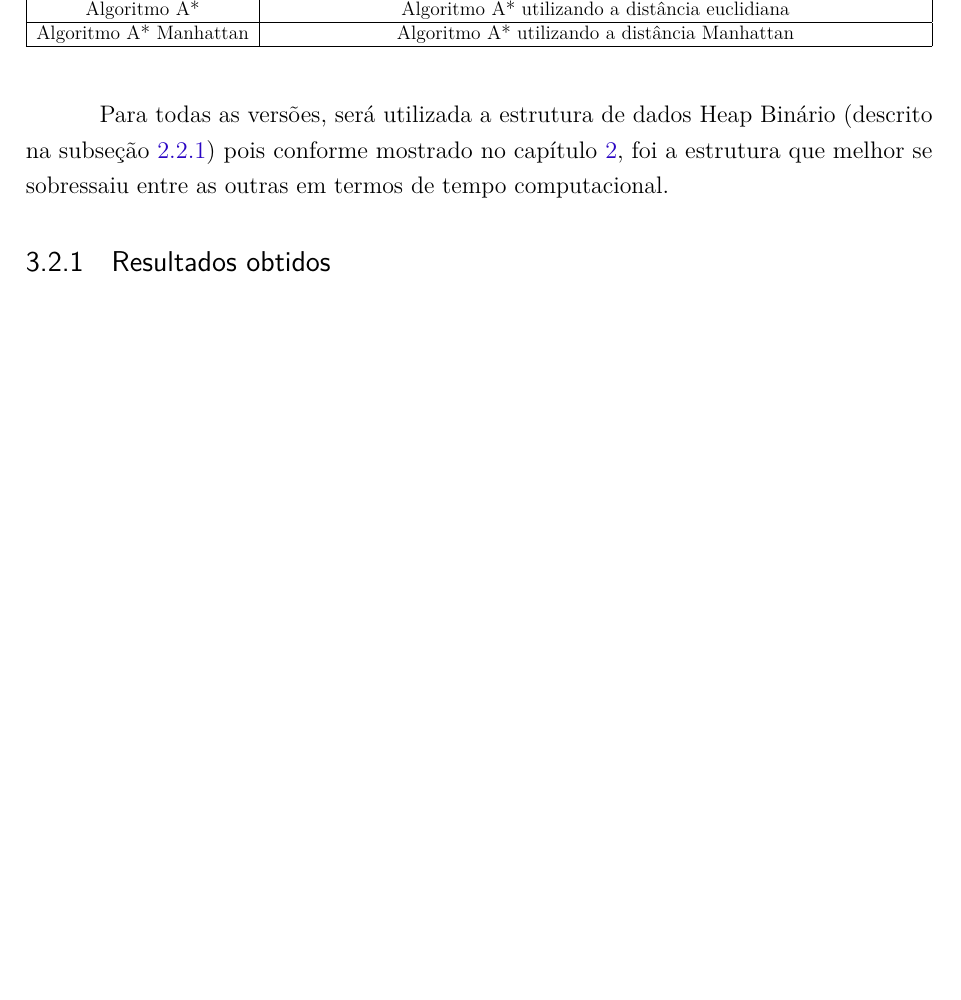
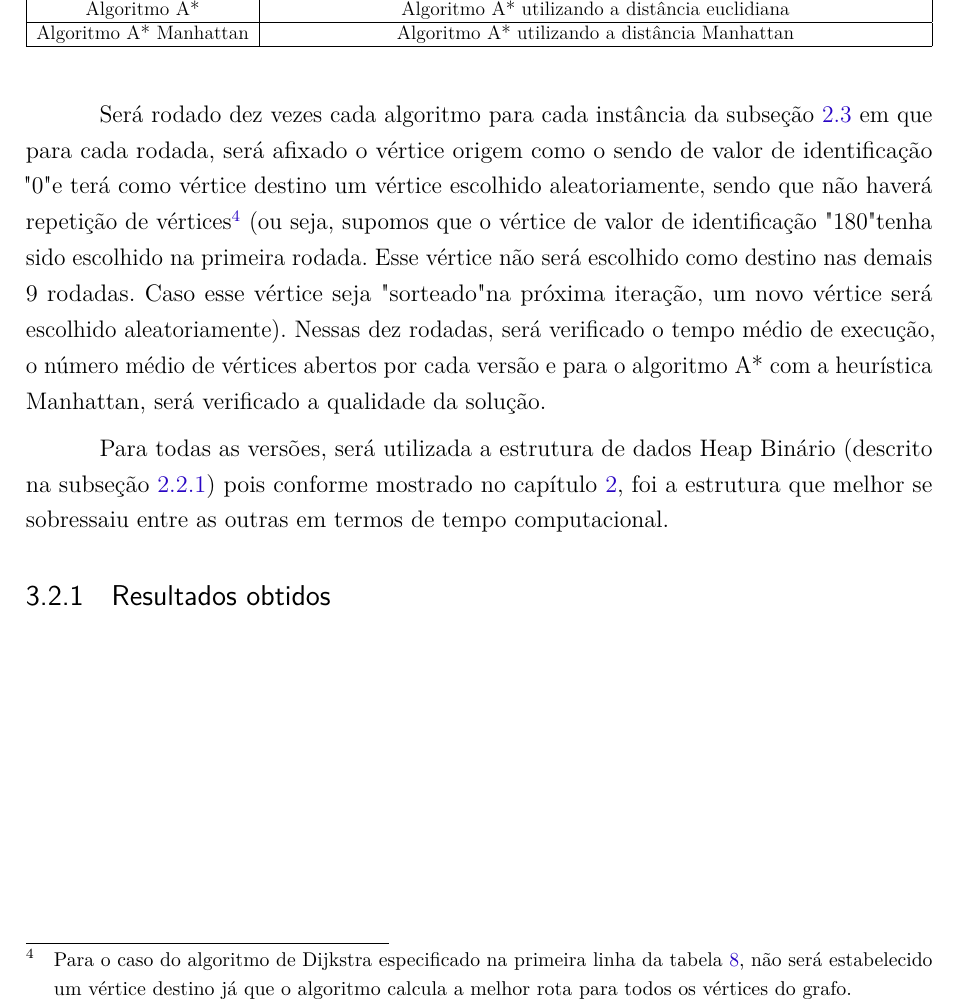
Before and after one commit to pedrohbh/PG-Dissertacao, a LaTeX thesis (Academia/PG.tex, which reads Academia/capitulos/ch3-aestrela.tex): part of page 33 of 37, cut so that both start at the same text, the shorter picture padded with empty space. Compiled offline with pdfLaTeX.

Commit message:
Backup XXXIX

```diff
--- a/Academia/capitulos/ch3-aestrela.tex
+++ b/Academia/capitulos/ch3-aestrela.tex
@@ -119,6 +119,8 @@ Algoritmo A* Manhattan & Algoritmo A* utilizando a distância Manhattan \\
 \end{adjustbox}
 \end{table}
 
+Será rodado dez vezes cada algoritmo para cada instância da subseção \ref{sec-dijkstra-experimentos} em que para cada rodada, será afixado o vértice origem como o sendo de valor de identificação "0" e terá como vértice destino um vértice escolhido aleatoriamente, sendo que não haverá repetição de vértices\footnote{Para o caso do algoritmo de Dijkstra especificado na primeira linha da tabela \ref{tbl-aestrela-instancias}, não será estabelecido um vértice destino já que o algoritmo calcula a melhor rota para todos os vértices do grafo.} (ou seja, supomos que o vértice de valor de identificação "180" tenha sido escolhido na primeira rodada. Esse vértice não será escolhido como destino nas demais 9 rodadas. Caso esse vértice seja "sorteado" na próxima iteração, um novo vértice será escolhido aleatoriamente). Nessas dez rodadas, será verificado o tempo médio de execução, o número médio de vértices abertos por cada versão e para o algoritmo A* com a heurística Manhattan, será verificado a qualidade da solução.
+
 Para todas as versões, será utilizada a estrutura de dados Heap Binário (descrito na subseção \ref{sec-dijkstra-versoes-heap}) pois conforme mostrado no capítulo \ref{sec-dijkstra}, foi a estrutura que melhor se sobressaiu entre as outras em termos de tempo computacional.
 
 \subsection{Resultados obtidos}
```
Also changed, not shown: Academia/PG.pdf.
